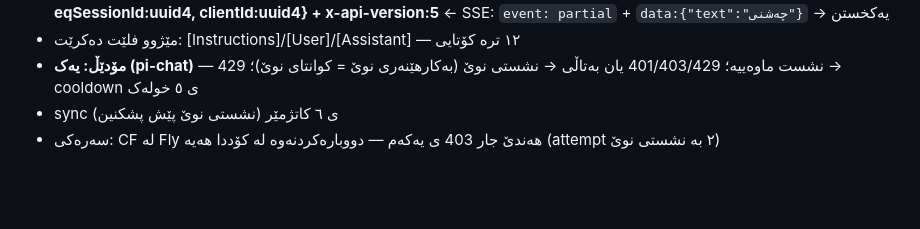
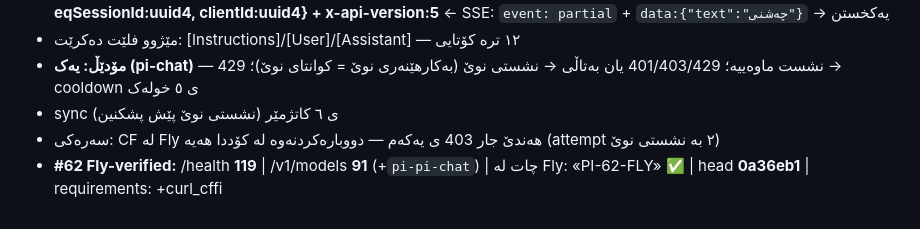
Before and after one commit to Yusfkarim/ayai, a Markdown page: FIX_LOG_DAI.md, the part around the change. GitHub-like rendering; blank space fills up the shorter version.

Commit message:
#62 final: Fly-verified 119/91, pi chat OK

```diff
--- a/FIX_LOG_DAI.md
+++ b/FIX_LOG_DAI.md
@@ -470,3 +470,4 @@
 - **مۆدێڵ: یەک (pi-chat)** — نشست ماوەییە؛ 401/403/429 یان بەتاڵی → نشستی نوێ (بەکارهێنەری نوێ = کوانتای نوێ)؛ 429 → cooldown ی ٥ خولەک
 - sync ی ٦ کاتژمێر (نشستی نوێ پێش پشکنین)
 - سەرەکی: CF لە Fly هەندێ جار 403 ی یەکەم — دووبارەکردنەوە لە کۆددا هەیە (attempt ٢ بە نشستی نوێ)
+- **#62 Fly-verified:** /health **119** | /v1/models **91** (+`pi-pi-chat`) | چات لە Fly: «PI-62-FLY» ✅ | head **0a36eb1** | requirements: +curl_cffi
```
